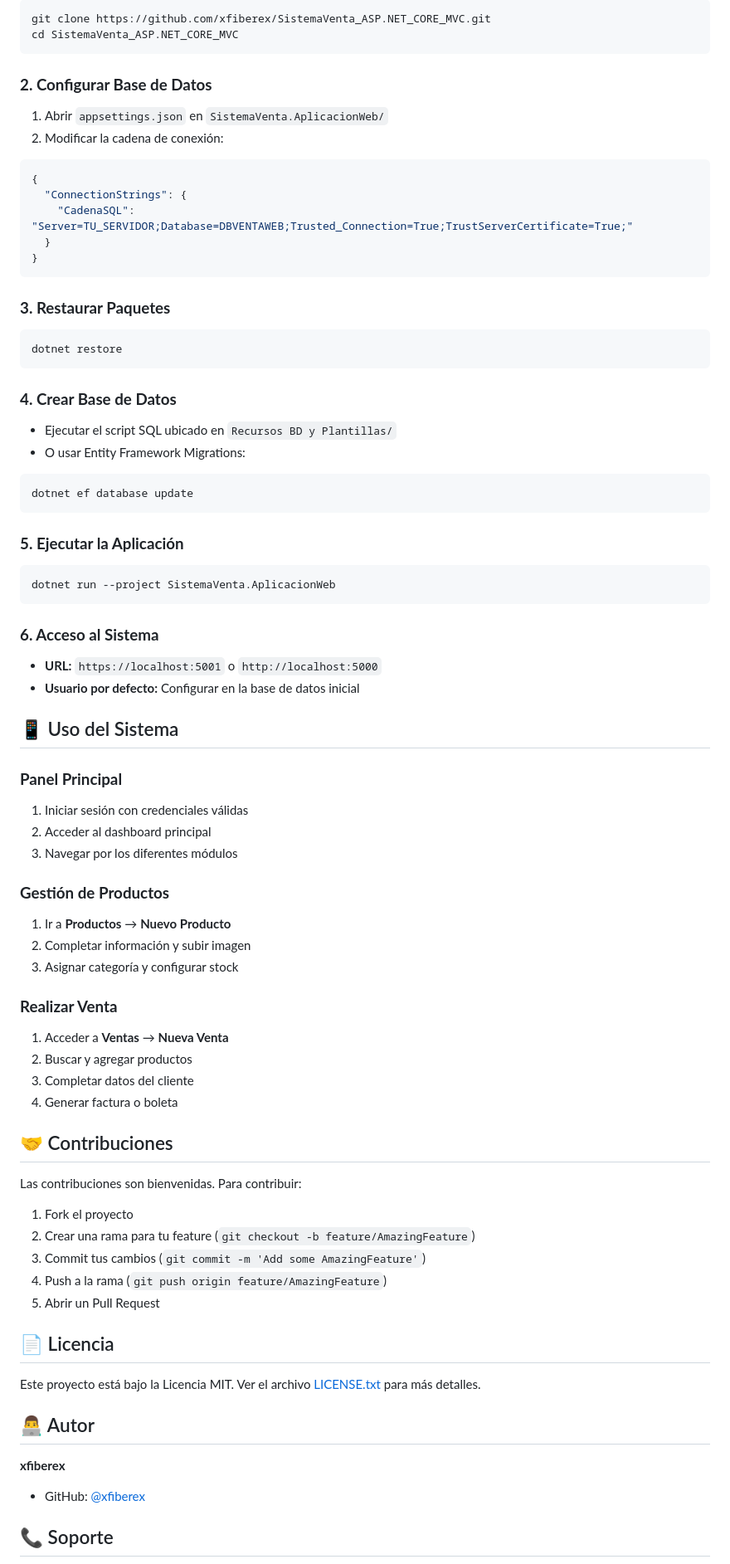
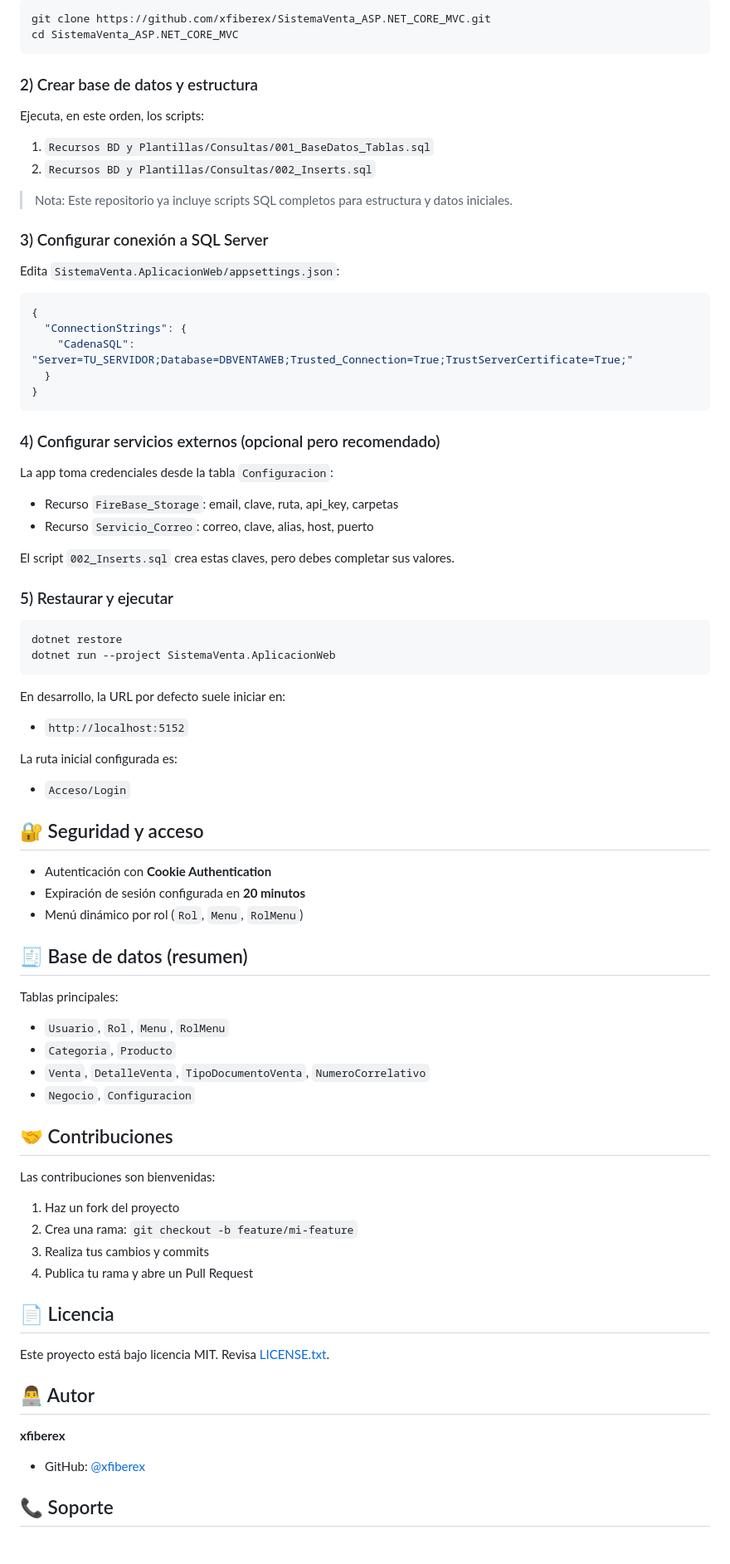
Before and after one commit to xfiberex/SistemaVenta_ASP.NET_CORE_MVC, a Markdown page: README.md, the part around one of its changes. Shown at 83% size. Rendered like a GitHub page.

````diff
--- a/README.md
+++ b/README.md
@@ -126,9 +75,19 @@ git clone https://github.com/xfiberex/SistemaVenta_ASP.NET_CORE_MVC.git
 cd SistemaVenta_ASP.NET_CORE_MVC
 ```
 
-### **2. Configurar Base de Datos**
-1. Abrir `appsettings.json` en `SistemaVenta.AplicacionWeb/`
-2. Modificar la cadena de conexión:
+### 2) Crear base de datos y estructura
+
+Ejecuta, en este orden, los scripts:
+
+1. `Recursos BD y Plantillas/Consultas/001_BaseDatos_Tablas.sql`
+2. `Recursos BD y Plantillas/Consultas/002_Inserts.sql`
+
+> Nota: Este repositorio ya incluye scripts SQL completos para estructura y datos iniciales.
+
+### 3) Configurar conexión a SQL Server
+
+Edita `SistemaVenta.AplicacionWeb/appsettings.json`:
+
 ```json
 {
   "ConnectionStrings": {
@@ -137,62 +96,62 @@ cd SistemaVenta_ASP.NET_CORE_MVC
 }
 ```
 
-### **3. Restaurar Paquetes**
+### 4) Configurar servicios externos (opcional pero recomendado)
+
+La app toma credenciales desde la tabla `Configuracion`:
+
+- Recurso `FireBase_Storage`: email, clave, ruta, api_key, carpetas
+- Recurso `Servicio_Correo`: correo, clave, alias, host, puerto
+
+El script `002_Inserts.sql` crea estas claves, pero debes completar sus valores.
+
+### 5) Restaurar y ejecutar
+
 ```bash
 dotnet restore
-```
-
-### **4. Crear Base de Datos**
-- Ejecutar el script SQL ubicado en `Recursos BD y Plantillas/`
-- O usar Entity Framework Migrations:
-```bash
-dotnet ef database update
-```
-
-### **5. Ejecutar la Aplicación**
-```bash
 dotnet run --project SistemaVenta.AplicacionWeb
 ```
 
-### **6. Acceso al Sistema**
-- **URL:** `https://localhost:5001` o `http://localhost:5000`
-- **Usuario por defecto:** Configurar en la base de datos inicial
+En desarrollo, la URL por defecto suele iniciar en:
 
-## 📱 Uso del Sistema
+- `http://localhost:5152`
 
-### **Panel Principal**
-1. Iniciar sesión con credenciales válidas
-2. Acceder al dashboard principal
-3. Navegar por los diferentes módulos
+La ruta inicial configurada es:
 
-### **Gestión de Productos**
-1. Ir a **Productos** → **Nuevo Producto**
-2. Completar información y subir imagen
-3. Asignar categoría y configurar stock
+- `Acceso/Login`
 
-### **Realizar Venta**
-1. Acceder a **Ventas** → **Nueva Venta**
-2. Buscar y agregar productos
-3. Completar datos del cliente
-4. Generar factura o boleta
+## 🔐 Seguridad y acceso
+
+- Autenticación con **Cookie Authentication**
+- Expiración de sesión configurada en **20 minutos**
+- Menú dinámico por rol (`Rol`, `Menu`, `RolMenu`)
+
+## 🧾 Base de datos (resumen)
+
+Tablas principales:
+
+- `Usuario`, `Rol`, `Menu`, `RolMenu`
+- `Categoria`, `Producto`
+- `Venta`, `DetalleVenta`, `TipoDocumentoVenta`, `NumeroCorrelativo`
+- `Negocio`, `Configuracion`
 
 ## 🤝 Contribuciones
 
-Las contribuciones son bienvenidas. Para contribuir:
+Las contribuciones son bienvenidas:
 
-1. Fork el proyecto
-2. Crear una rama para tu feature (`git checkout -b feature/AmazingFeature`)
-3. Commit tus cambios (`git commit -m 'Add some AmazingFeature'`)
-4. Push a la rama (`git push origin feature/AmazingFeature`)
-5. Abrir un Pull Request
+1. Haz un fork del proyecto
+2. Crea una rama: `git checkout -b feature/mi-feature`
+3. Realiza tus cambios y commits
+4. Publica tu rama y abre un Pull Request
 
 ## 📄 Licencia
 
-Este proyecto está bajo la Licencia MIT. Ver el archivo [LICENSE.txt](LICENSE.txt) para más detalles.
+Este proyecto está bajo licencia MIT. Revisa [LICENSE.txt](LICENSE.txt).
 
 ## 👨‍💻 Autor
 
 **xfiberex**
+
 - GitHub: [@xfiberex](https://github.com/xfiberex)
 
 ## 📞 Soporte
````
Also changed, not shown: other parts of README.md (+55 -105 lines).
